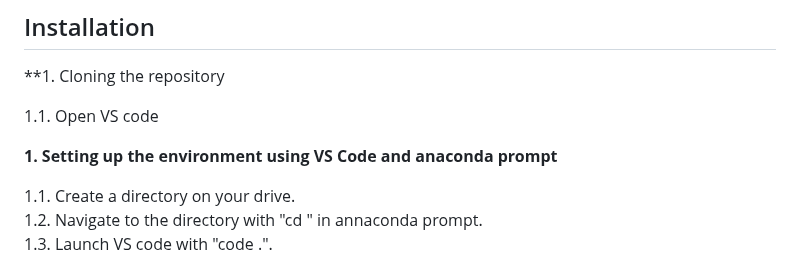
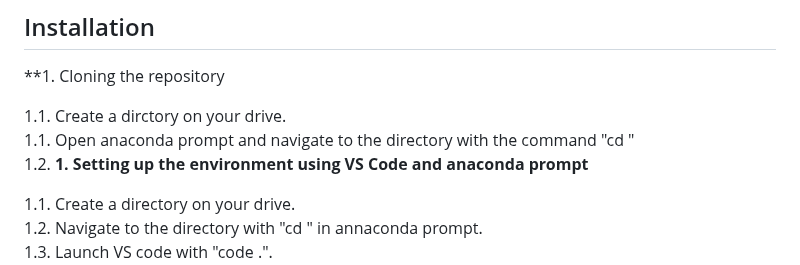
Before and after one commit to SiddharthSunilPatil/house_price_advanced_regression, a Markdown page: README.md, the part around the change. Rendered like a GitHub page.

```diff
--- a/README.md
+++ b/README.md
@@ -107,8 +107,9 @@
 
 **1. Cloning the repository
 
-1.1. Open VS code
-
+1.1. Create a dirctory on your drive.
+1.1. Open anaconda prompt and navigate to the directory with the command "cd <directory path>"
+1.2.
 **1. Setting up the environment using VS Code and anaconda prompt**
 
 1.1. Create a directory on your drive.
```
